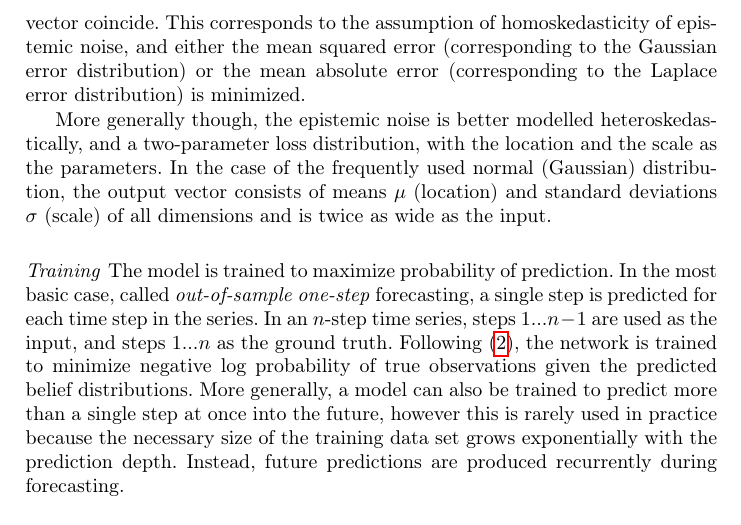
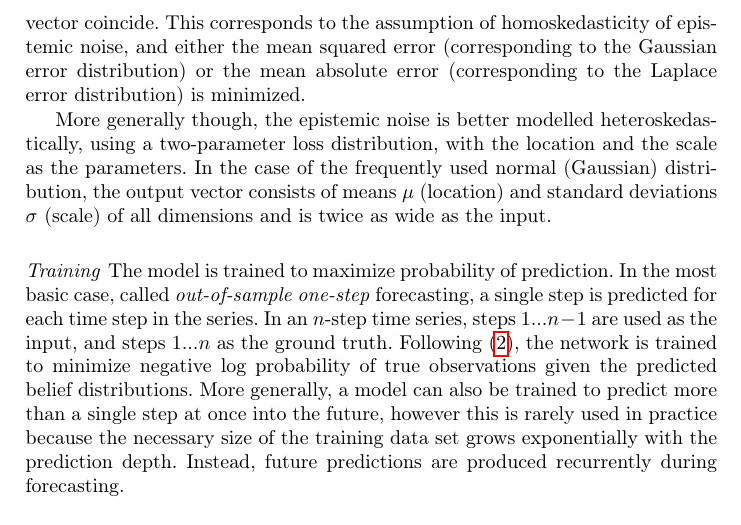
Before and after one commit to oshribr/dbts-paper, a LaTeX paper (paper.tex): part of page 4 of 11, cut so that both start at the same text. Compiled offline with pdfLaTeX.

Commit message:
typo fixed

```diff
--- a/paper.tex
+++ b/paper.tex
@@ -250,7 +250,7 @@ distribution) or the mean absolute error (corresponding to the
 Laplace error distribution) is minimized.
 
 More generally though, the epistemic noise is better modelled
-heteroskedastically, and a two-parameter loss distribution,
+heteroskedastically, using a two-parameter loss distribution,
 with the location and the scale as the parameters.
 In the case of the frequently used normal (Gaussian)
 distribution, the output vector consists of means $\mu$
```
